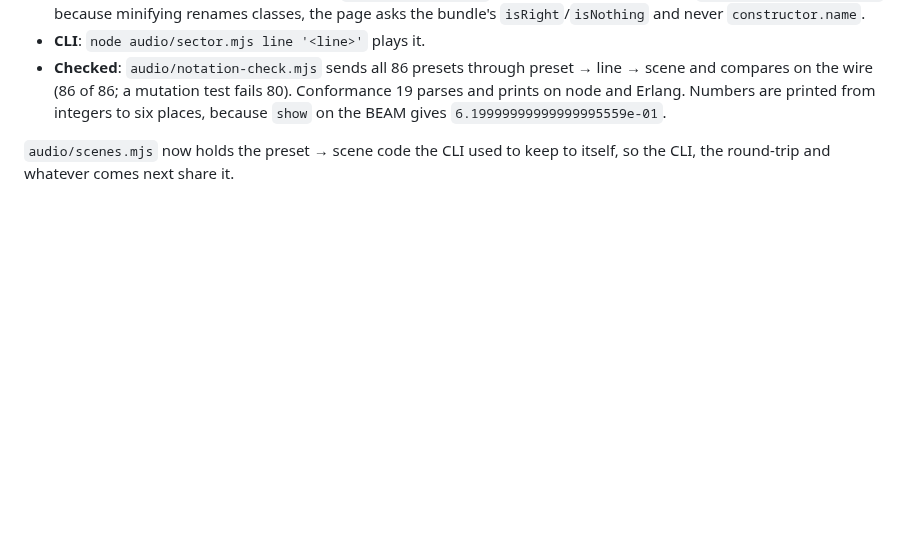
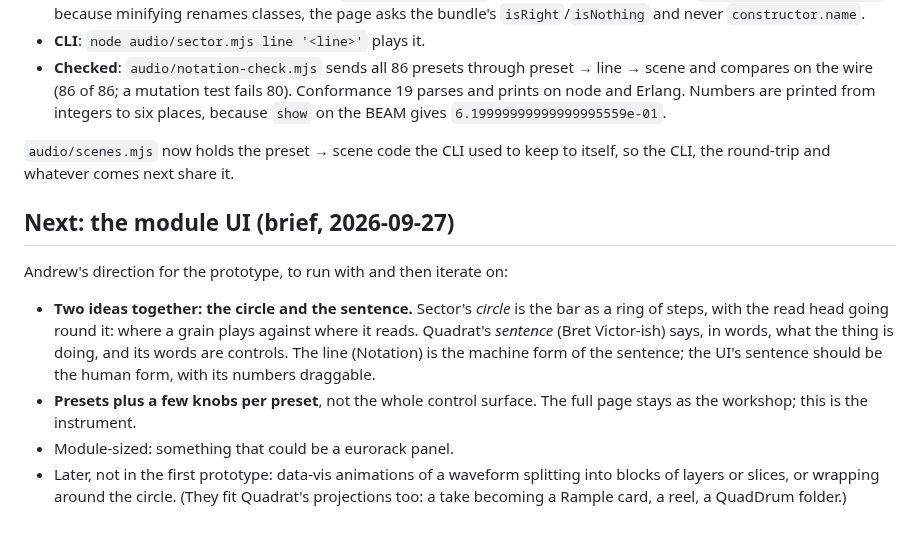
Before and after one commit to afcondon/triggerfish, a Markdown page: docs/CONSPICILLUM-DESIGN.md, the part around the change. Rendered like a GitHub page; blank space fills up the shorter version.

Commit message:
Brief for the module UI: the circle and the sentence
Co-Authored-By: Claude Opus 5.5 (1M context) <noreply@anthropic.com>
Claude-Session: https://claude.ai/code/session_01UKpgvaHGH3rkiWXz7oSLup

```diff
--- a/docs/CONSPICILLUM-DESIGN.md
+++ b/docs/CONSPICILLUM-DESIGN.md
@@ -1709,3 +1709,21 @@ which is the rig's tempo at the moment of playing.
 
 `audio/scenes.mjs` now holds the preset → scene code the CLI used to keep to
 itself, so the CLI, the round-trip and whatever comes next share it.
+
+## Next: the module UI (brief, 2026-09-27)
+
+Andrew's direction for the prototype, to run with and then iterate on:
+
+- **Two ideas together: the circle and the sentence.** Sector's *circle* is
+  the bar as a ring of steps, with the read head going round it: where a grain
+  plays against where it reads. Quadrat's *sentence* (Bret Victor-ish) says,
+  in words, what the thing is doing, and its words are controls. The line
+  (Notation) is the machine form of the sentence; the UI's sentence should be
+  the human form, with its numbers draggable.
+- **Presets plus a few knobs per preset**, not the whole control surface. The
+  full page stays as the workshop; this is the instrument.
+- Module-sized: something that could be a eurorack panel.
+- Later, not in the first prototype: data-vis animations of a waveform
+  splitting into blocks of layers or slices, or wrapping around the circle.
+  (They fit Quadrat's projections too: a take becoming a Rample card, a reel,
+  a QuadDrum folder.)
```
